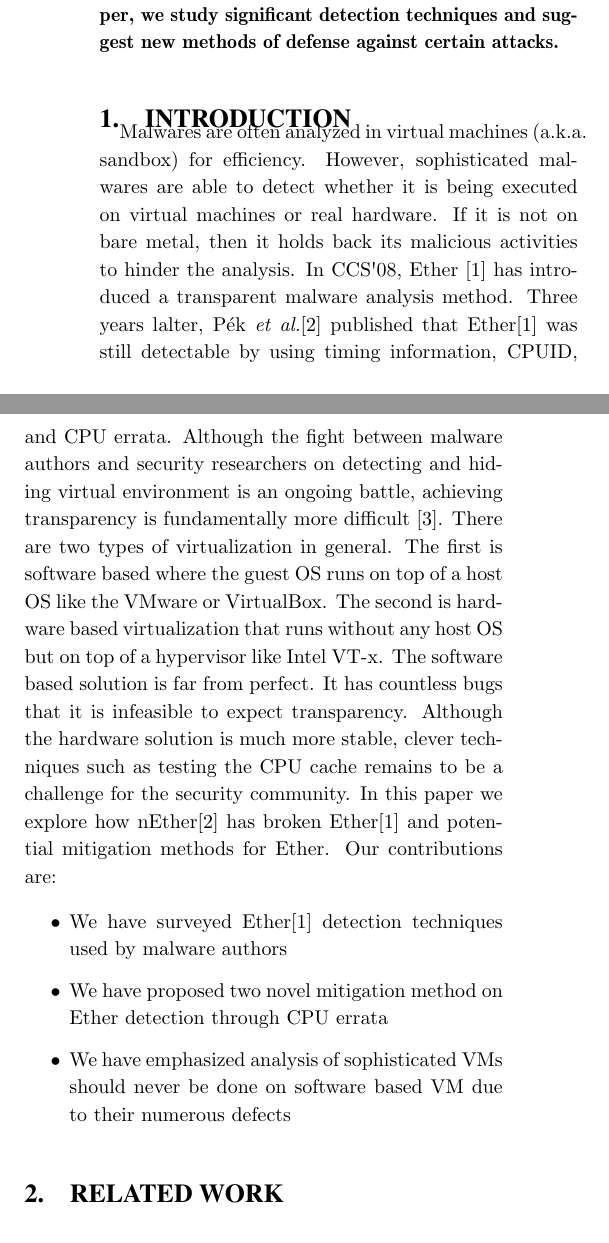
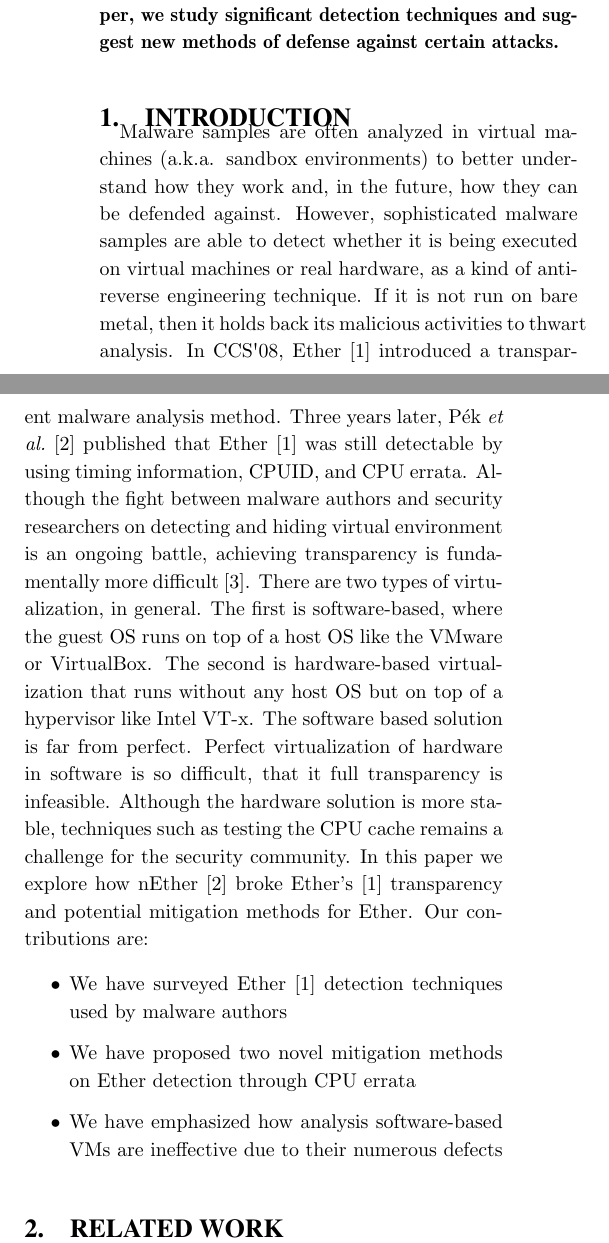
Before and after one commit to mfaerevaag/nether, a LaTeX paper (report/paper.tex, which reads report/section/intro.tex): two parts of the columns of page 1 of 8, joined at a grey line, cut so that both start at the same text. Compiled offline with pdfLaTeX.

Commit message:
Review intro

```diff
--- a/report/section/intro.tex
+++ b/report/section/intro.tex
@@ -1,11 +1,33 @@
-Malwares are often analyzed in virtual machines (a.k.a. sandbox) for efficiency. However, sophisticated malwares are able to detect whether it is being executed on virtual machines or real hardware. If it is not on bare metal, then it holds back its malicious activities to hinder the analysis. In CCS\textquotesingle 08, Ether \cite{ether} has introduced a transparent malware analysis method. Three years lalter, P{\'e}k \textit{et al.}\cite{nether} published that Ether\cite{ether} was still detectable by using timing information, CPUID, and CPU errata. Although the fight between malware authors and security researchers on detecting and hiding virtual environment is an ongoing battle, achieving transparency is fundamentally more difficult~\cite{garfinkel2007}.
-There are two types of virtualization in general. The first is software based where the guest OS runs on top of a host OS like the VMware or VirtualBox. The second is hardware based virtualization that runs without any host OS but on top of a hypervisor like Intel VT-x. The software based solution is far from perfect. It has countless bugs that it is infeasible to expect transparency. Although the hardware solution is much more stable, clever techniques such as testing the CPU cache remains to be a challenge for the security community.
-In this paper we explore how nEther\cite{nether} has broken Ether\cite{ether} and potential mitigation methods for Ether. Our contributions are:
+Malware samples are often analyzed in virtual machines (a.k.a. sandbox
+environments) to better understand how they work and, in the future, how they
+can be defended against. However, sophisticated malware samples are able to
+detect whether it is being executed on virtual machines or real hardware, as a
+kind of anti-reverse engineering technique. If it is not run on bare metal, then
+it holds back its malicious activities to thwart analysis. In
+CCS\textquotesingle 08, Ether~\cite{ether} introduced a transparent malware
+analysis method. Three years later, P{\'e}k \textit{et al.}~\cite{nether}
+published that Ether~\cite{ether} was still detectable by using timing
+information, CPUID, and CPU errata. Although the fight between malware authors
+and security researchers on detecting and hiding virtual environment is an
+ongoing battle, achieving transparency is fundamentally more
+difficult~\cite{garfinkel2007}. There are two types of virtualization, in
+general. The first is software-based, where the guest OS runs on top of a host
+OS like the VMware or VirtualBox. The second is hardware-based virtualization
+that runs without any host OS but on top of a hypervisor like Intel VT-x. The
+software based solution is far from perfect. Perfect virtualization of hardware
+in software is so difficult, that it full transparency is infeasible. Although
+the hardware solution is more stable, techniques such as testing the CPU cache
+remains a challenge for the security community. In this paper we explore how
+nEther~\cite{nether} broke Ether's~\cite{ether} transparency and potential
+mitigation methods for Ether. Our contributions are:
 
 \begin{itemize}
-\item We have surveyed Ether\cite{ether} detection techniques used by malware authors
-\item We have proposed two novel mitigation method on Ether detection through CPU errata
-\item We have emphasized analysis of sophisticated VMs should never be done on software based VM due to their numerous defects
+\item We have surveyed Ether~\cite{ether} detection techniques used by malware
+  authors
+\item We have proposed two novel mitigation methods on Ether detection through
+  CPU errata
+\item We have emphasized how analysis software-based VMs are ineffective due to
+  their numerous defects
 \end{itemize}
 
 %%% Local Variables:
```
